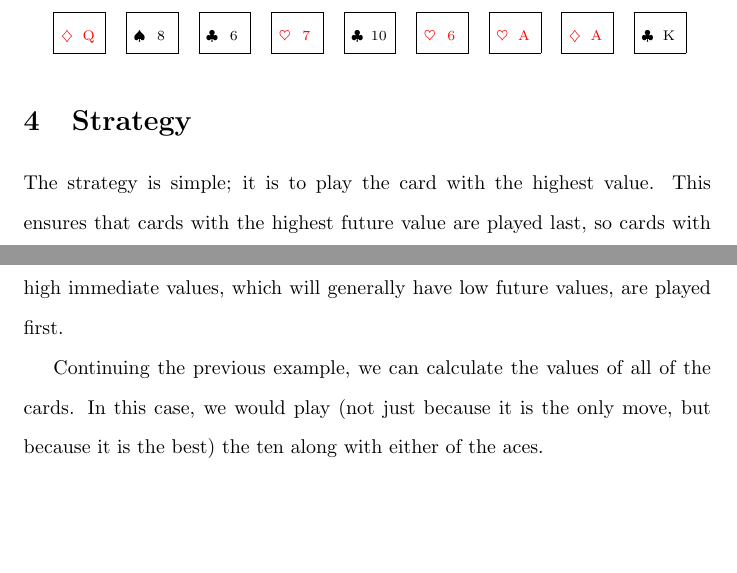
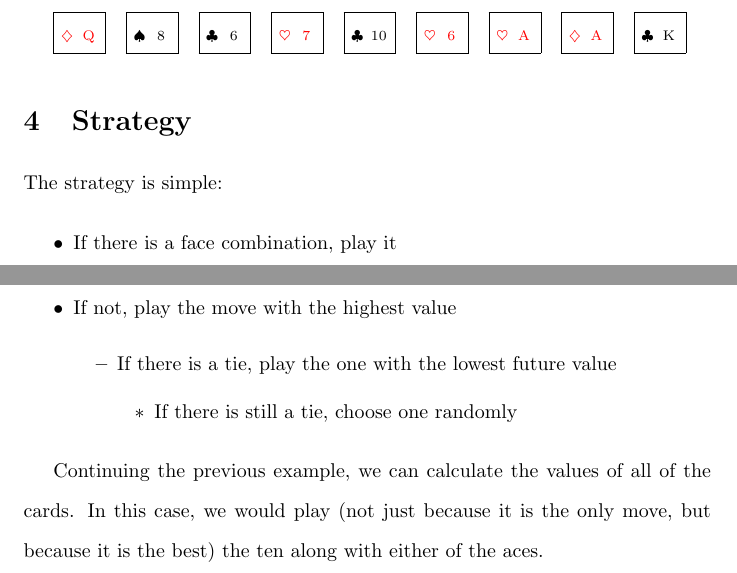
Before and after one commit to shreyasm-dev/elevens, a LaTeX document (main.tex): two parts of pages 3 and 4 of 4, joined at a grey line, cut so that both start at the same text, the shorter picture padded with empty space. Compiled offline with pdfLaTeX.

Commit message:
Improved strategy

```diff
--- a/main.tex
+++ b/main.tex
@@ -109,7 +109,14 @@ For example, a starting state ($n = 43$):
 
 \section{Strategy}
 
-The strategy is simple; it is to play the card with the highest value. This ensures that cards with the highest future value are played last, so cards with high immediate values, which will generally have low future values, are played first.
+The strategy is simple:
+
+\begin{outline}
+  \1 If there is a face combination, play it
+  \1 If not, play the move with the highest value
+    \2 If there is a tie, play the one with the lowest future value
+      \3 If there is still a tie, choose one randomly
+\end{outline}
 
 Continuing the previous example, we can calculate the values of all of the cards. In this case, we would play (not just because it is the only move, but because it is the best) the ten along with either of the aces.
 
```
Also changed, not shown: 1 other file.
